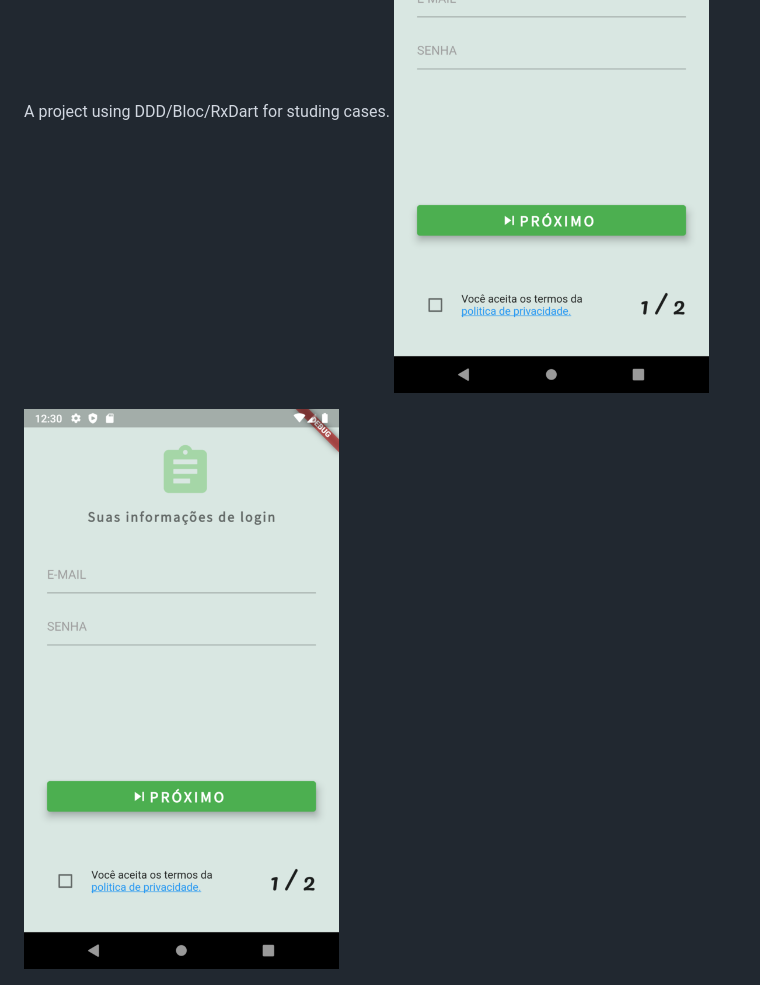
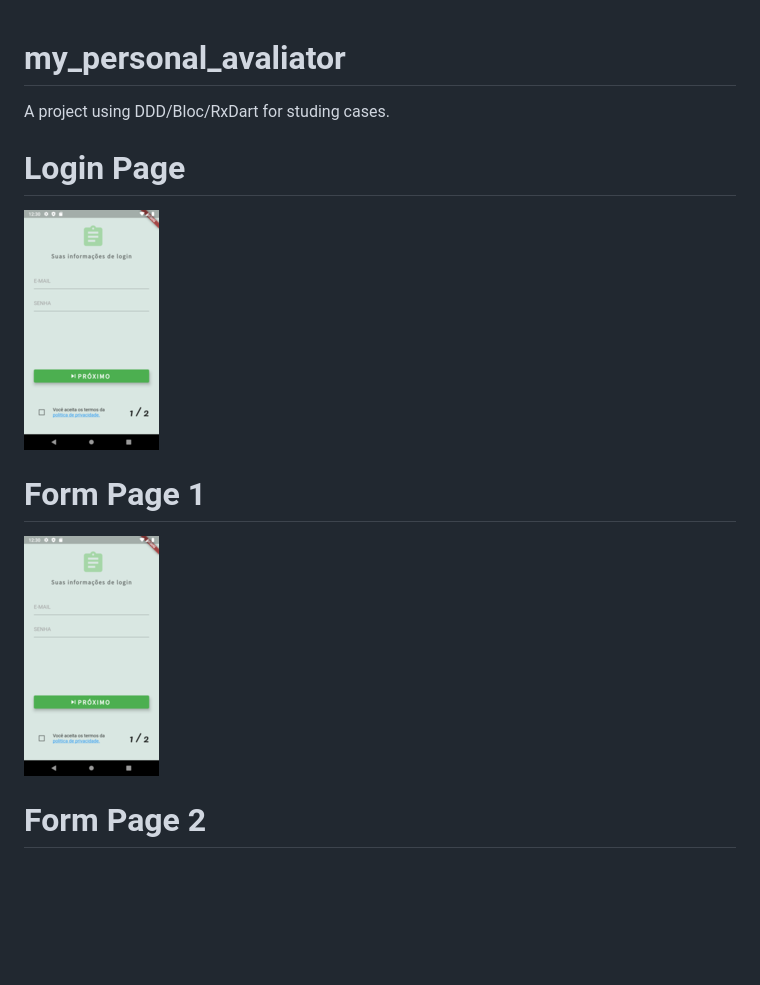
Before and after one commit to eddycn3/mobile-meu-avaliador-preferido, a Markdown page: README.md, the part around the change. GitHub-like rendering; pictures changed too: app_images/form1.png; blank space fills up the shorter version.

Commit message:
ddd

```diff
--- a/README.md
+++ b/README.md
@@ -1,8 +1,15 @@
 # my_personal_avaliator
 
 A project using DDD/Bloc/RxDart for studing cases.
+
+# Login Page
+
 ![Login Page](https://github.com/eddycn3/mobile-meu-avaliador-preferido/blob/master/app_images/form1.png)
+
+# Form Page 1
 
 ![Form Page 1](https://github.com/eddycn3/mobile-meu-avaliador-preferido/blob/master/app_images/form1.png)
 
+# Form Page 2
+
 ![Form Page 2](https://github.com/eddycn3/mobile-meu-avaliador-preferido/blob/master/app_images/form2.png)
```
Also changed, not shown: app_images/form2.png, app_images/login.png.
